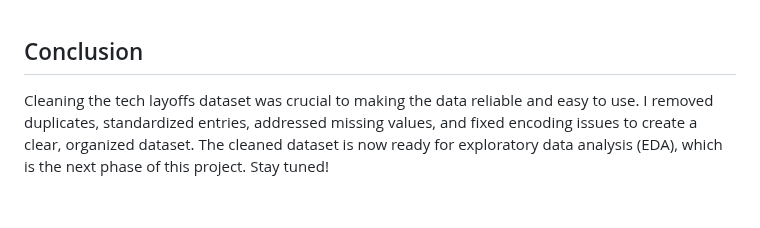
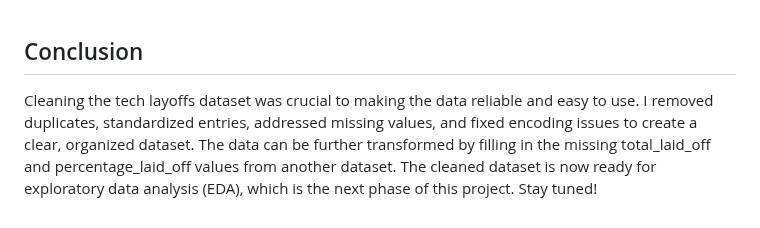
Before and after one commit to NahyeMoon/Tech_Layoff, a Markdown page: Tech Layoffs/Tech Layoff Cleaning.md, the part around the change. GitHub-like rendering.

```diff
--- a/Tech Layoffs/Tech Layoff Cleaning.md
+++ b/Tech Layoffs/Tech Layoff Cleaning.md
@@ -144,4 +144,5 @@ I removed rows with NULLs in both total_laid_off and percentage_laid_off because
 <br /><br />
 
 ## Conclusion
-Cleaning the tech layoffs dataset was crucial to making the data reliable and easy to use. I removed duplicates, standardized entries, addressed missing values, and fixed encoding issues to create a clear, organized dataset. The cleaned dataset is now ready for exploratory data analysis (EDA), which is the next phase of this project. Stay tuned!
+Cleaning the tech layoffs dataset was crucial to making the data reliable and easy to use. I removed duplicates, standardized entries, addressed missing values, and fixed encoding issues to create a clear, organized dataset. The data can be further transformed by filling in the missing total_laid_off and percentage_laid_off values from another dataset.
+The cleaned dataset is now ready for exploratory data analysis (EDA), which is the next phase of this project. Stay tuned!
```
